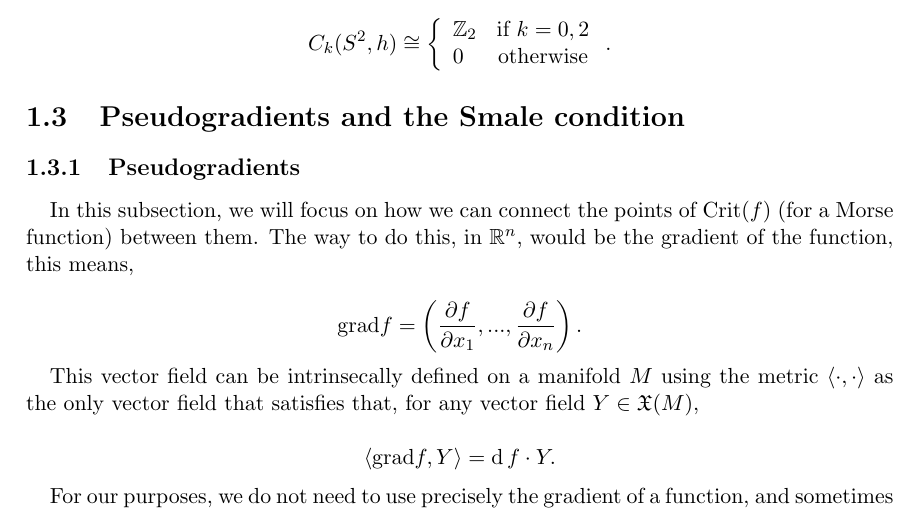
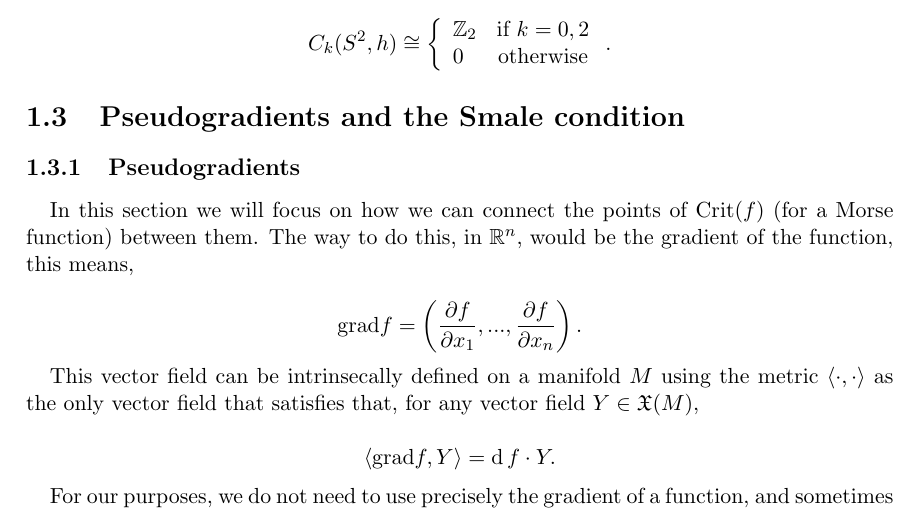
Before and after one commit to joaquimbrugues/TFM, a LaTeX thesis (main.tex, which reads contents/morse3.tex): part of page 13 of 20, cut so that both start at the same text. Compiled offline with pdfLaTeX.

Commit message:
Minor phrasing correction

```diff
--- a/contents/morse3.tex
+++ b/contents/morse3.tex
@@ -2,7 +2,7 @@
 
 \subsection{Pseudogradients}
 
-In this subsection, we will focus on how we can connect the points of $\crit(f)$ (for a Morse function) between them. The way to do this, in $\R^n$, would be the gradient of the function, this means,
+In this section we will focus on how we can connect the points of $\crit(f)$ (for a Morse function) between them. The way to do this, in $\R^n$, would be the gradient of the function, this means,
 
 $$\grad f = \left( \der{f}{x_1},...,\der{f}{x_n} \right) .$$
 
```
